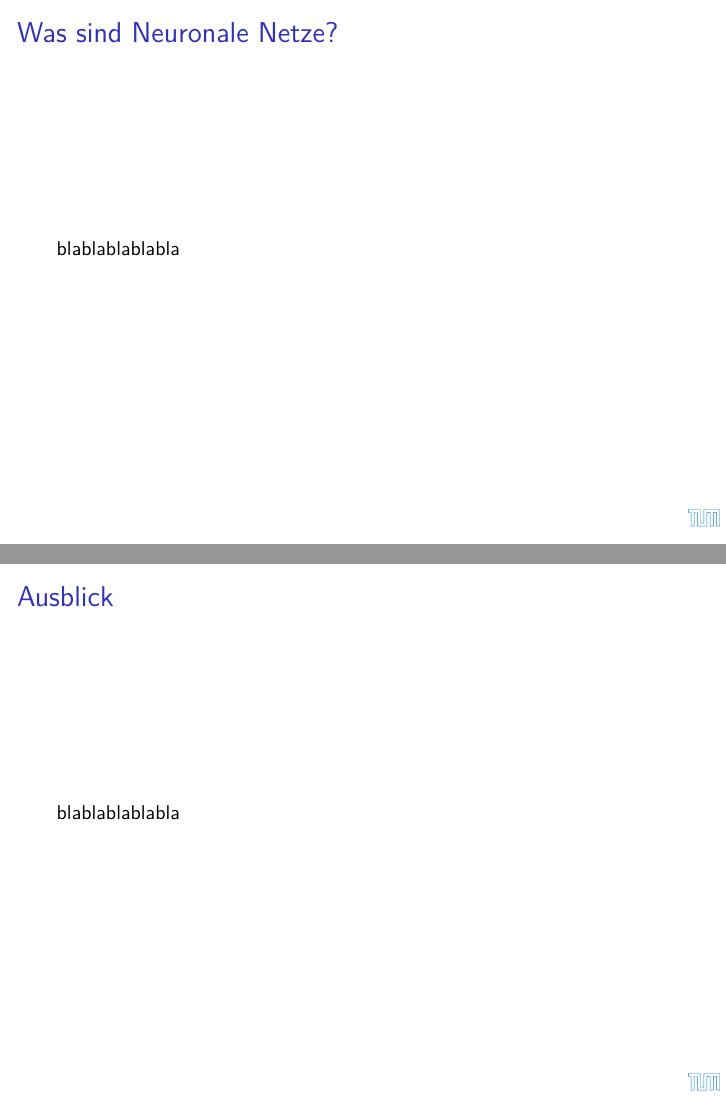
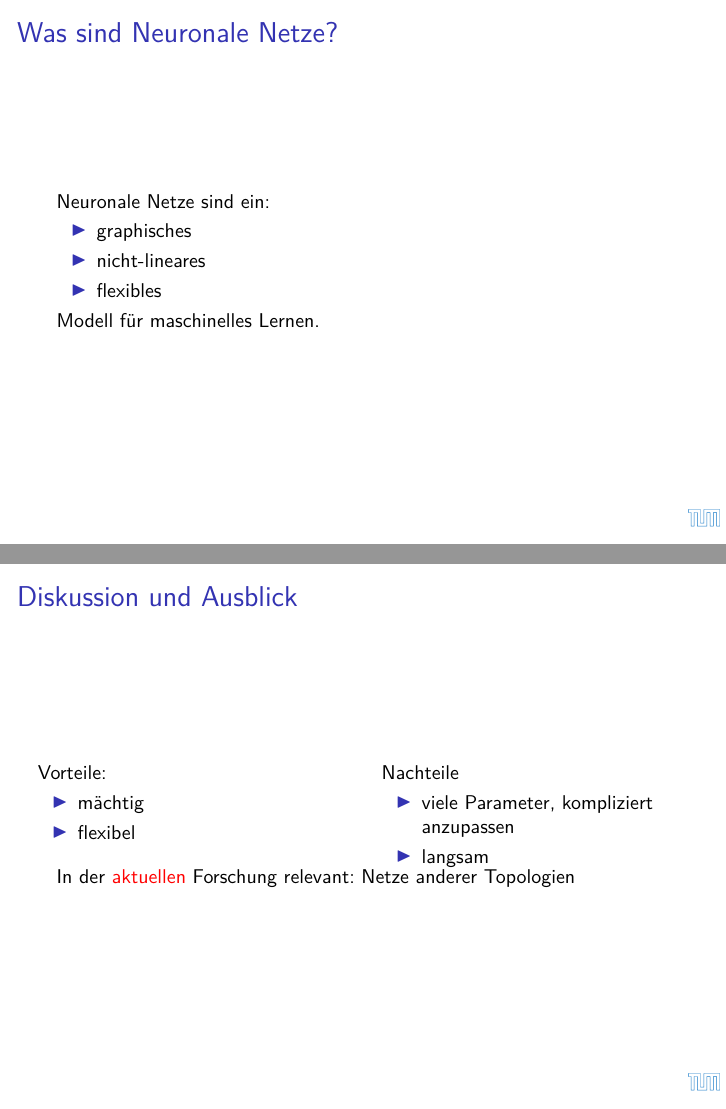
Before and after one commit to krenzland/ProSeminararbeit-Neuronale-Netze, LaTeX slides (Presentation.tex): pages 2 and 9 of 9, joined at a grey line. Compiled offline with XeLaTeX; a LaTeX package or settings file that is missing is left out.

Commit message:
Präsentation jetzt auch mit Text!

```diff
--- a/Presentation.tex
+++ b/Presentation.tex
@@ -4,7 +4,7 @@
 \usepackage{polyglossia}
 \setmainlanguage[spelling=new,babelshorthands=true]{german}
 
-\usetheme[usetitleprogressbar]{m}
+\usetheme{m}
 
 \frenchspacing
 \usepackage{hyperref}
@@ -19,10 +19,7 @@
 
 \beamertemplatenavigationsymbolsempty
 
-\usepackage{listings}
-\lstset{language=Java}
-
-\title{ProSeminar: Data Mining}
+\title{Proseminar: Data Mining}
 \subtitle{Neuronale Netze: Grundlagen}
 
 
@@ -37,7 +34,13 @@
 
 
 \begin{frame}{Was sind Neuronale Netze?}
-	blablablablabla
+Neuronale Netze sind ein:
+\begin{itemize}
+\item graphisches
+\item nicht-lineares
+\item flexibles
+\end{itemize}
+Modell für maschinelles Lernen.
 \end{frame}
 
 \begin{frame}{Topologie}
@@ -107,16 +110,30 @@
 \end{frame}
 \begin{frame}{Optimierung}
 
-\begin{equation}
-x_{n+1}=x_n- \eta  \nabla F(x_n),
-\end{equation}
-\begin{equation}
-  \Delta_w^t = - \eta  \nabla_w E(w),
-\end{equation}
+\begin{align}
+x_{n+1} &=x_n- \eta  \nabla F(x_n) \\
+\Delta_w^t &= - \eta  \nabla_w E(w)
+\end{align}
 
 \end{frame}
 
-\begin{frame}{Ausblick}
-	blablablablabla
+\begin{frame}{Diskussion und Ausblick}
+\begin{columns}[T]
+  \begin{column}[T]{.5\textwidth}
+        Vorteile:
+        \begin{itemize}
+          \item mächtig
+          \item flexibel
+        \end{itemize}
+  \end{column}
+  \begin{column}[T]{.5\textwidth}
+        Nachteile
+        \begin{itemize}
+          \item viele Parameter, kompliziert anzupassen
+          \item langsam
+        \end{itemize}
+    \end{column}
+\end{columns}
+In der \alert{aktuellen} Forschung relevant: Netze anderer Topologien
 \end{frame}
 \end{document}
```
Also changed, not shown: Presentation.tex (10 more changed lines).
